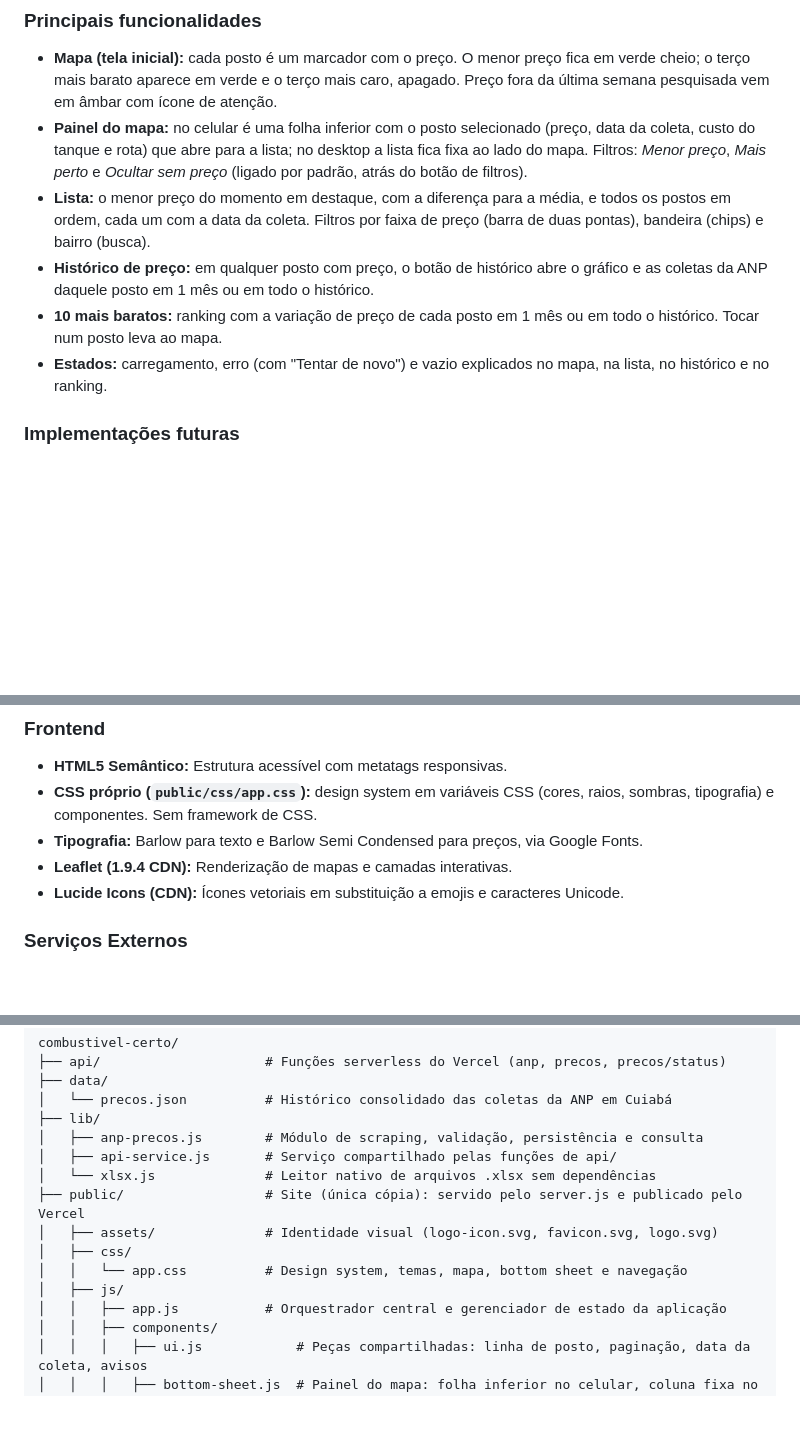
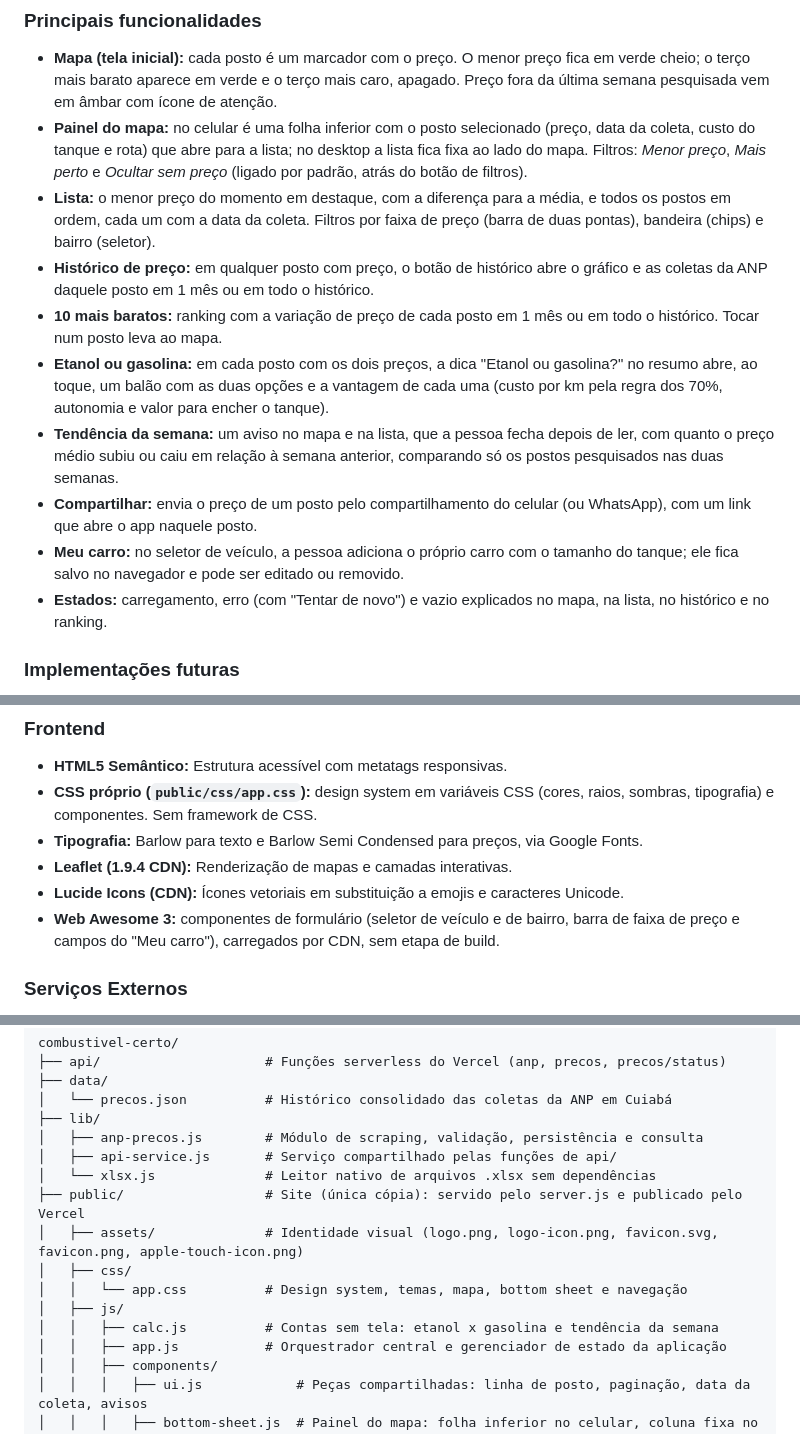
Before and after one commit to naoentendotu/combustivel-certo-cba, a Markdown page: README.md, 3 parts joined by grey strips. Drawn GitHub-style; blank space fills up the shorter version.

Commit message:
docs: atualiza o README para as novas funcionalidades e a nova logo
Descreve etanol ou gasolina, tendencia da semana, compartilhar, meu carro e os novos arquivos de identidade visual.

Co-Authored-By: Claude Opus 5.5 <noreply@anthropic.com>

```diff
--- a/README.md
+++ b/README.md
@@ -18,9 +18,13 @@ Encontrar o combustível mais barato exige comparar valores dispersos pela cidad
 ### Principais funcionalidades
 - **Mapa (tela inicial):** cada posto é um marcador com o preço. O menor preço fica em verde cheio; o terço mais barato aparece em verde e o terço mais caro, apagado. Preço fora da última semana pesquisada vem em âmbar com ícone de atenção.
 - **Painel do mapa:** no celular é uma folha inferior com o posto selecionado (preço, data da coleta, custo do tanque e rota) que abre para a lista; no desktop a lista fica fixa ao lado do mapa. Filtros: *Menor preço*, *Mais perto* e *Ocultar sem preço* (ligado por padrão, atrás do botão de filtros).
-- **Lista:** o menor preço do momento em destaque, com a diferença para a média, e todos os postos em ordem, cada um com a data da coleta. Filtros por faixa de preço (barra de duas pontas), bandeira (chips) e bairro (busca).
+- **Lista:** o menor preço do momento em destaque, com a diferença para a média, e todos os postos em ordem, cada um com a data da coleta. Filtros por faixa de preço (barra de duas pontas), bandeira (chips) e bairro (seletor).
 - **Histórico de preço:** em qualquer posto com preço, o botão de histórico abre o gráfico e as coletas da ANP daquele posto em 1 mês ou em todo o histórico.
 - **10 mais baratos:** ranking com a variação de preço de cada posto em 1 mês ou em todo o histórico. Tocar num posto leva ao mapa.
+- **Etanol ou gasolina:** em cada posto com os dois preços, a dica "Etanol ou gasolina?" no resumo abre, ao toque, um balão com as duas opções e a vantagem de cada uma (custo por km pela regra dos 70%, autonomia e valor para encher o tanque).
+- **Tendência da semana:** um aviso no mapa e na lista, que a pessoa fecha depois de ler, com quanto o preço médio subiu ou caiu em relação à semana anterior, comparando só os postos pesquisados nas duas semanas.
+- **Compartilhar:** envia o preço de um posto pelo compartilhamento do celular (ou WhatsApp), com um link que abre o app naquele posto.
+- **Meu carro:** no seletor de veículo, a pessoa adiciona o próprio carro com o tamanho do tanque; ele fica salvo no navegador e pode ser editado ou removido.
 - **Estados:** carregamento, erro (com "Tentar de novo") e vazio explicados no mapa, na lista, no histórico e no ranking.
 
 ### Implementações futuras
@@ -49,6 +53,7 @@ Encontrar o combustível mais barato exige comparar valores dispersos pela cidad
 - **Tipografia:** Barlow para texto e Barlow Semi Condensed para preços, via Google Fonts.
 - **Leaflet (1.9.4 CDN):** Renderização de mapas e camadas interativas.
 - **Lucide Icons (CDN):** Ícones vetoriais em substituição a emojis e caracteres Unicode.
+- **Web Awesome 3:** componentes de formulário (seletor de veículo e de bairro, barra de faixa de preço e campos do "Meu carro"), carregados por CDN, sem etapa de build.
 
 ### Serviços Externos
 - **OpenStreetMap / CartoDB:** Camadas de mapa (tiles).
@@ -69,10 +74,11 @@ combustivel-certo/
 │   ├── api-service.js       # Serviço compartilhado pelas funções de api/
 │   └── xlsx.js              # Leitor nativo de arquivos .xlsx sem dependências
 ├── public/                  # Site (única cópia): servido pelo server.js e publicado pelo Vercel
-│   ├── assets/              # Identidade visual (logo-icon.svg, favicon.svg, logo.svg)
+│   ├── assets/              # Identidade visual (logo.png, logo-icon.png, favicon.svg, favicon.png, apple-touch-icon.png)
 │   ├── css/
 │   │   └── app.css          # Design system, temas, mapa, bottom sheet e navegação
 │   ├── js/
+│   │   ├── calc.js          # Contas sem tela: etanol x gasolina e tendência da semana
 │   │   ├── app.js           # Orquestrador central e gerenciador de estado da aplicação
 │   │   ├── components/
 │   │   │   ├── ui.js            # Peças compartilhadas: linha de posto, paginação, data da coleta, avisos
```
Also changed, not shown: other parts of README.md (+1 -0 lines).
